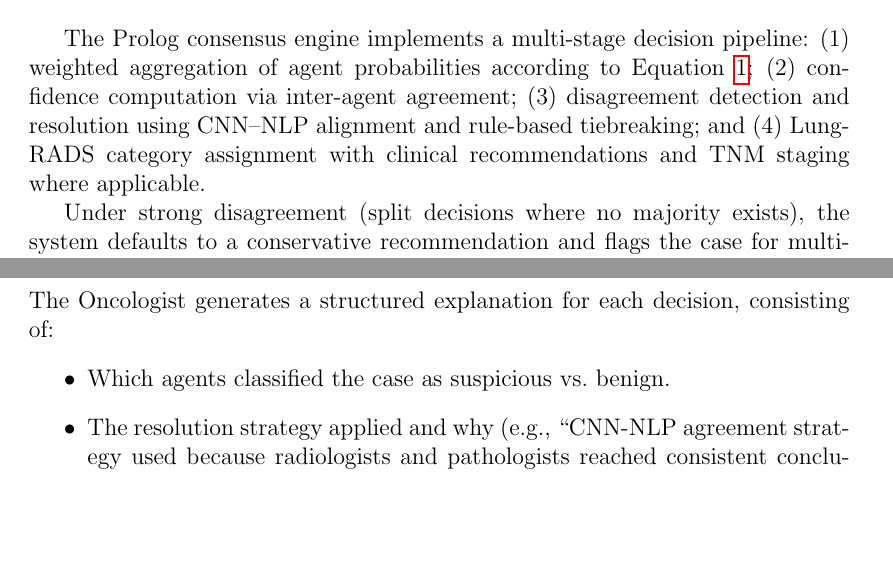
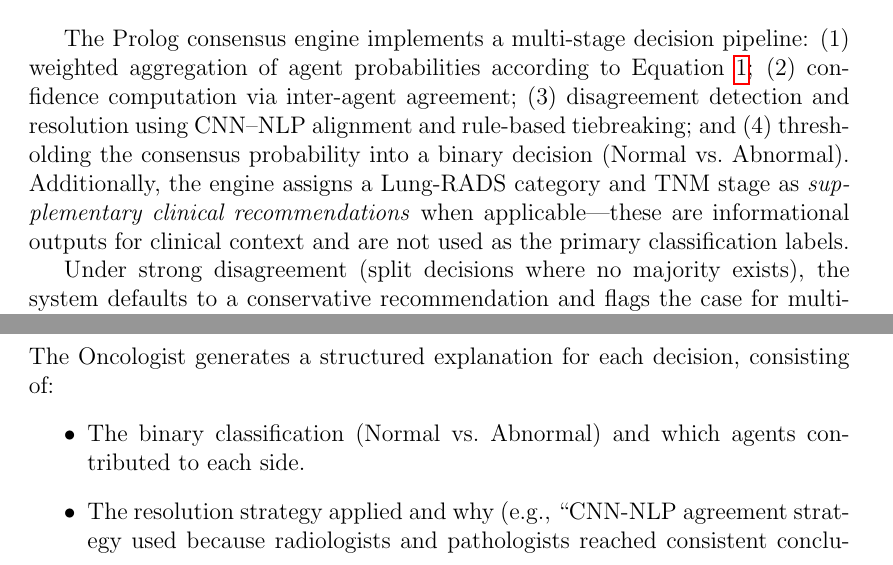
Before and after one commit to sepehrkdi/lung_nodule_mas, a LaTeX document (report/report.tex): two parts of pages 11 and 14 of 20, joined at a grey line, cut so that both start at the same text, the shorter picture padded with empty space. Compiled offline with pdfLaTeX.

Commit message:
Report review

```diff
--- a/report/report.tex
+++ b/report/report.tex
@@ -414,7 +414,7 @@ Disagreement is detected when $\sigma > 0.15$. Two resolution strategies are app
     \item \textbf{Rule-based tiebreaker:} If CNN models disagree among themselves, the rule-based radiologist is used as a tiebreaker.
 \end{enumerate}
 
-The Prolog consensus engine implements a multi-stage decision pipeline: (1) weighted aggregation of agent probabilities according to Equation~\ref{eq:consensus}; (2) confidence computation via inter-agent agreement; (3) disagreement detection and resolution using CNN--NLP alignment and rule-based tiebreaking; and (4) Lung-RADS category assignment with clinical recommendations and TNM staging where applicable.
+The Prolog consensus engine implements a multi-stage decision pipeline: (1) weighted aggregation of agent probabilities according to Equation~\ref{eq:consensus}; (2) confidence computation via inter-agent agreement; (3) disagreement detection and resolution using CNN--NLP alignment and rule-based tiebreaking; and (4) thresholding the consensus probability into a binary decision (Normal vs.\ Abnormal). Additionally, the engine assigns a Lung-RADS category and TNM stage as \emph{supplementary clinical recommendations} when applicable---these are informational outputs for clinical context and are not used as the primary classification labels.
 
 
 Under strong disagreement (split decisions where no majority exists), the system defaults to a conservative recommendation and flags the case for multidisciplinary review.
@@ -545,9 +545,9 @@ TNM staging~\cite{amin2017ajcc} is applied when applicable, with T-stage determi
 
 The Oncologist generates a structured explanation for each decision, consisting of:
 \begin{itemize}
-    \item Which agents classified the case as suspicious vs.\ benign.
+    \item The binary classification (Normal vs.\ Abnormal) and which agents contributed to each side.
     \item The resolution strategy applied and why (e.g., ``CNN-NLP agreement strategy used because radiologists and pathologists reached consistent conclusions'').
-    \item The Lung-RADS category and corresponding recommendation.
+    \item The supplementary Lung-RADS category and corresponding clinical recommendation.
     \item Whether disagreement was detected and which agents disagreed.
 \end{itemize}
 
```
Also changed, not shown: report/report.tex (6 more changed lines).
